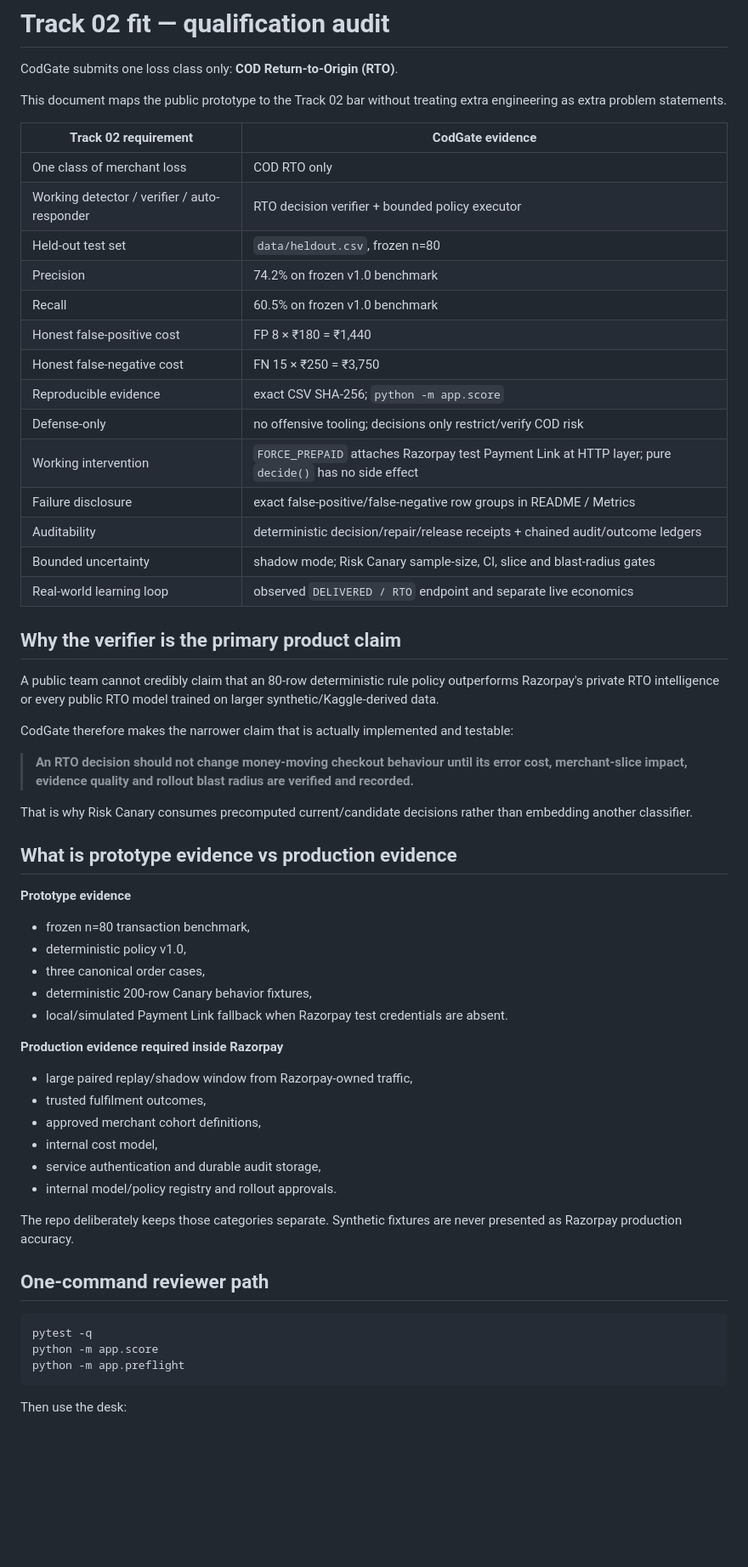
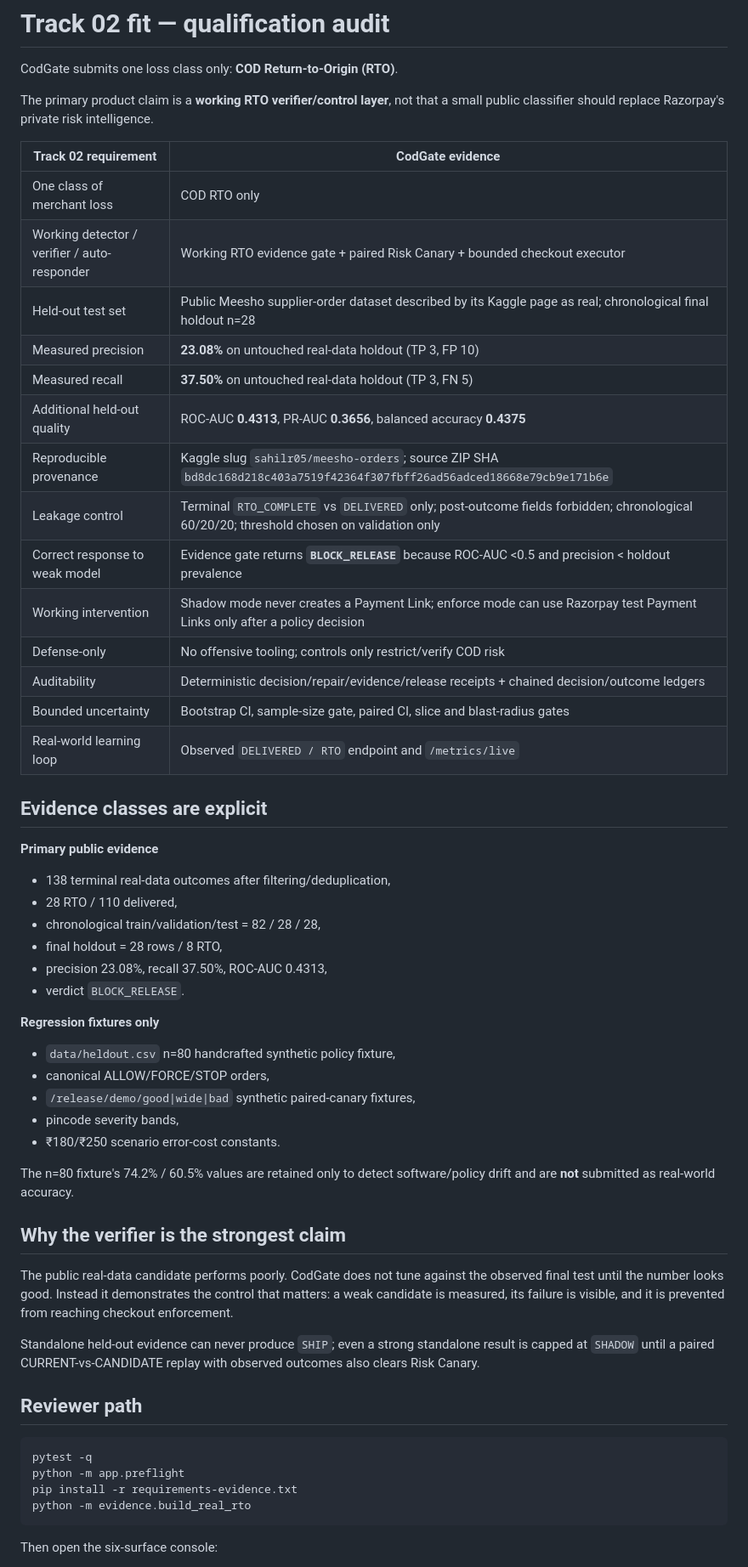
Before and after one commit to Akshu1245/codgate, a Markdown page: docs/TRACK02_FIT.md, the part around one of its changes. Shown at 85% size. Rendered like a GitHub page; blank space fills up the shorter version.

Commit message:
Align Track 02 audit to reproduced real evidence

````diff
--- a/docs/TRACK02_FIT.md
+++ b/docs/TRACK02_FIT.md
@@ -2,61 +2,58 @@
 
 CodGate submits one loss class only: **COD Return-to-Origin (RTO)**.
 
-This document maps the public prototype to the Track 02 bar without treating extra engineering as extra problem statements.
+The primary product claim is a **working RTO verifier/control layer**, not that a small public classifier should replace Razorpay's private risk intelligence.
 
 | Track 02 requirement | CodGate evidence |
 |---|---|
 | One class of merchant loss | COD RTO only |
-| Working detector / verifier / auto-responder | RTO decision verifier + bounded policy executor |
-| Held-out test set | `data/heldout.csv`, frozen n=80 |
-| Precision | 74.2% on frozen v1.0 benchmark |
-| Recall | 60.5% on frozen v1.0 benchmark |
-| Honest false-positive cost | FP 8 × ₹180 = ₹1,440 |
-| Honest false-negative cost | FN 15 × ₹250 = ₹3,750 |
-| Reproducible evidence | exact CSV SHA-256; `python -m app.score` |
-| Defense-only | no offensive tooling; decisions only restrict/verify COD risk |
-| Working intervention | `FORCE_PREPAID` attaches Razorpay test Payment Link at HTTP layer; pure `decide()` has no side effect |
-| Failure disclosure | exact false-positive/false-negative row groups in README / Metrics |
-| Auditability | deterministic decision/repair/release receipts + chained audit/outcome ledgers |
-| Bounded uncertainty | shadow mode; Risk Canary sample-size, CI, slice and blast-radius gates |
-| Real-world learning loop | observed `DELIVERED / RTO` endpoint and separate live economics |
+| Working detector / verifier / auto-responder | Working RTO evidence gate + paired Risk Canary + bounded checkout executor |
+| Held-out test set | Public Meesho supplier-order dataset described by its Kaggle page as real; chronological final holdout n=28 |
+| Measured precision | **23.08%** on untouched real-data holdout (TP 3, FP 10) |
+| Measured recall | **37.50%** on untouched real-data holdout (TP 3, FN 5) |
+| Additional held-out quality | ROC-AUC **0.4313**, PR-AUC **0.3656**, balanced accuracy **0.4375** |
+| Reproducible provenance | Kaggle slug `sahilr05/meesho-orders`; source ZIP SHA `bd8dc168d218c403a7519f42364f307fbff26ad56adced18668e79cb9e171b6e` |
+| Leakage control | Terminal `RTO_COMPLETE` vs `DELIVERED` only; post-outcome fields forbidden; chronological 60/20/20; threshold chosen on validation only |
+| Correct response to weak model | Evidence gate returns **`BLOCK_RELEASE`** because ROC-AUC <0.5 and precision < holdout prevalence |
+| Working intervention | Shadow mode never creates a Payment Link; enforce mode can use Razorpay test Payment Links only after a policy decision |
+| Defense-only | No offensive tooling; controls only restrict/verify COD risk |
+| Auditability | Deterministic decision/repair/evidence/release receipts + chained decision/outcome ledgers |
+| Bounded uncertainty | Bootstrap CI, sample-size gate, paired CI, slice and blast-radius gates |
+| Real-world learning loop | Observed `DELIVERED / RTO` endpoint and `/metrics/live` |
 
-## Why the verifier is the primary product claim
+## Evidence classes are explicit
 
-A public team cannot credibly claim that an 80-row deterministic rule policy outperforms Razorpay's private RTO intelligence or every public RTO model trained on larger synthetic/Kaggle-derived data.
+**Primary public evidence**
+- 138 terminal real-data outcomes after filtering/deduplication,
+- 28 RTO / 110 delivered,
+- chronological train/validation/test = 82 / 28 / 28,
+- final holdout = 28 rows / 8 RTO,
+- precision 23.08%, recall 37.50%, ROC-AUC 0.4313,
+- verdict `BLOCK_RELEASE`.
 
-CodGate therefore makes the narrower claim that is actually implemented and testable:
+**Regression fixtures only**
+- `data/heldout.csv` n=80 handcrafted synthetic policy fixture,
+- canonical ALLOW/FORCE/STOP orders,
+- `/release/demo/good|wide|bad` synthetic paired-canary fixtures,
+- pincode severity bands,
+- ₹180/₹250 scenario error-cost constants.
 
-> **An RTO decision should not change money-moving checkout behaviour until its error cost, merchant-slice impact, evidence quality and rollout blast radius are verified and recorded.**
+The n=80 fixture's 74.2% / 60.5% values are retained only to detect software/policy drift and are **not** submitted as real-world accuracy.
 
-That is why Risk Canary consumes precomputed current/candidate decisions rather than embedding another classifier.
+## Why the verifier is the strongest claim
 
-## What is prototype evidence vs production evidence
+The public real-data candidate performs poorly. CodGate does not tune against the observed final test until the number looks good. Instead it demonstrates the control that matters: a weak candidate is measured, its failure is visible, and it is prevented from reaching checkout enforcement.
 
-**Prototype evidence**
-- frozen n=80 transaction benchmark,
-- deterministic policy v1.0,
-- three canonical order cases,
-- deterministic 200-row Canary behavior fixtures,
-- local/simulated Payment Link fallback when Razorpay test credentials are absent.
+Standalone held-out evidence can never produce `SHIP`; even a strong standalone result is capped at `SHADOW` until a paired CURRENT-vs-CANDIDATE replay with observed outcomes also clears Risk Canary.
 
-**Production evidence required inside Razorpay**
-- large paired replay/shadow window from Razorpay-owned traffic,
-- trusted fulfilment outcomes,
-- approved merchant cohort definitions,
-- internal cost model,
-- service authentication and durable audit storage,
-- internal model/policy registry and rollout approvals.
-
-The repo deliberately keeps those categories separate. Synthetic fixtures are never presented as Razorpay production accuracy.
-
-## One-command reviewer path
+## Reviewer path
 
 ```bash
 pytest -q
-python -m app.score
 python -m app.preflight
+pip install -r requirements-evidence.txt
+python -m evidence.build_real_rto
 ```
 
-Then use the desk:
+Then open the six-surface console:
 
````
Also changed, not shown: other parts of docs/TRACK02_FIT.md (+7 -7 lines).
